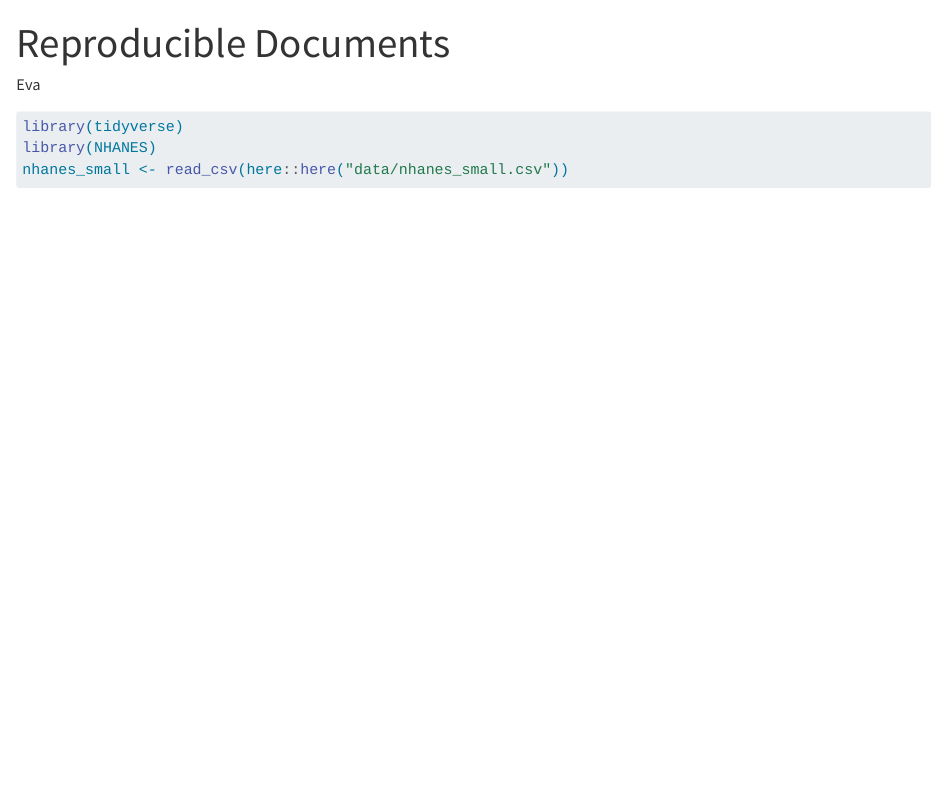
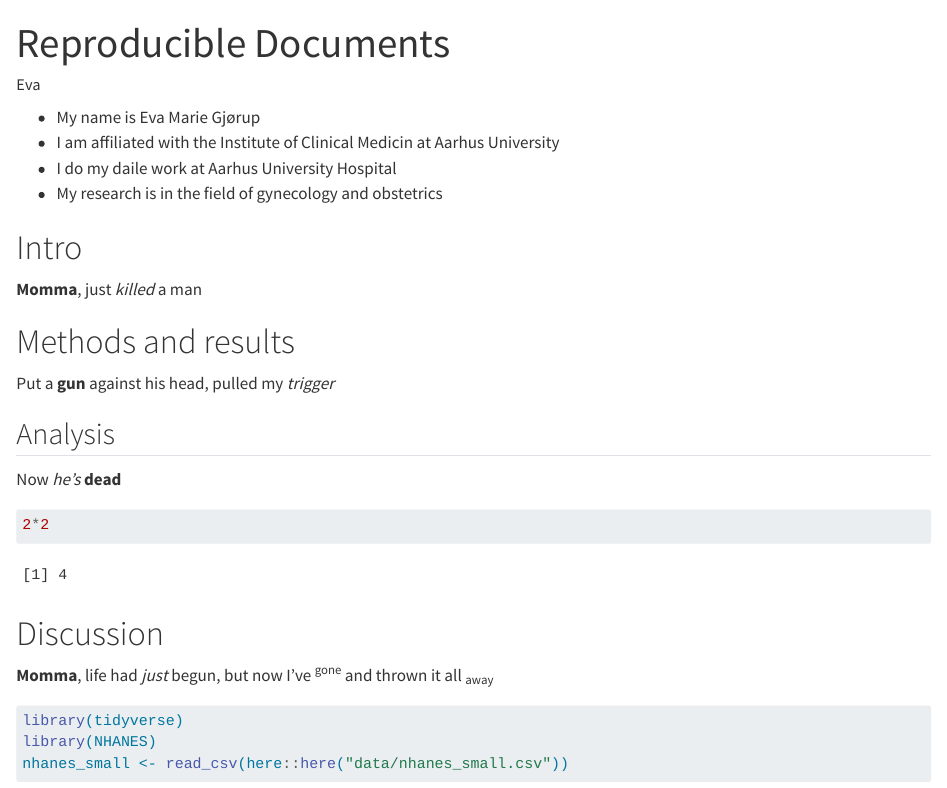
Before and after one commit to evagjrup/LearnR3, a Quarto document (doc/learning_quarto.qmd): the page in a window 1100 px wide, from its top. Rendered offline with R 4.5, knitr and Pandoc in place of Quarto, with nearby package versions.

Commit message:
Added text, headers and an image

````diff
--- a/doc/learning_quarto.qmd
+++ b/doc/learning_quarto.qmd
@@ -3,6 +3,32 @@ title: "Reproducible Documents"
 author: "Eva"
 format: html
 ---
+
+- My name is Eva Marie Gjørup
+- I am affiliated with the Institute of Clinical Medicin at Aarhus University
+- I do my daile work at Aarhus University Hospital
+- My research is in the field of gynecology and obstetrics
+
+# Intro
+
+**Momma**, just *killed* a man
+
+# Methods and results
+
+Put a **gun** against his head, pulled my *trigger*
+
+## Analysis
+
+Now *he's* **dead**
+```{r}
+2*2
+```
+
+
+# Discussion
+
+**Momma**, life had *just* begun, but now I've ^gone^ and thrown it all ~away~
+
 ```{r setup}
 #| message: false
 #| warning: false
````
Also changed, not shown: doc/learning_quarto.qmd (4 more changed lines).
